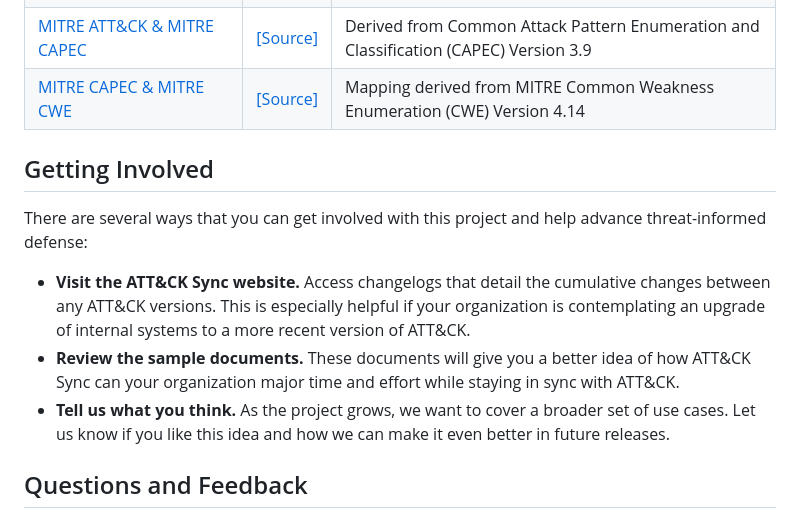
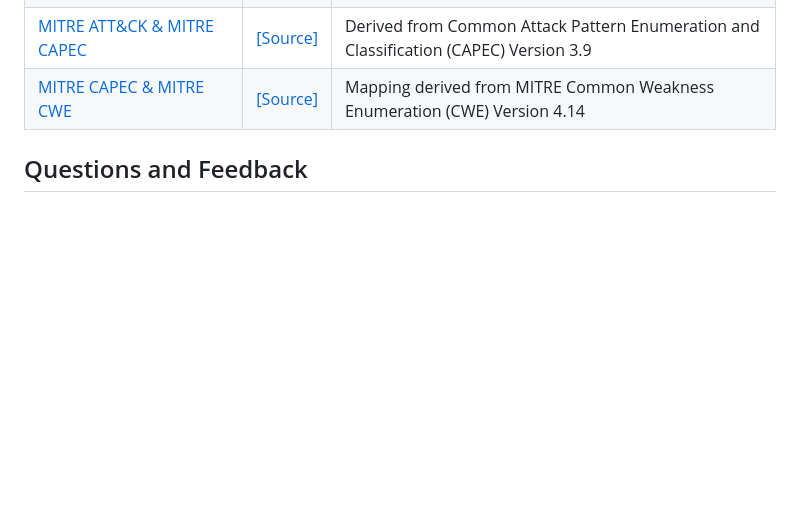
Before and after one commit to thalient-ai/Security-Engineering, a Markdown page: README.md, the part around the change. GitHub-like rendering; blank space fills up the shorter version.

```diff
--- a/README.md
+++ b/README.md
@@ -67,21 +67,6 @@ You can use the CSV files in this repository to:
 |[MITRE ATT&CK & MITRE CAPEC](https://github.com/thalient-ai/Security-Engineering/blob/main/Junction%20Tables/Junction%20-%20ATT%26CK_CAPEC.csv "MITRE ATT&CK & MITRE CAPEC") | [[Source]](https://cwe.mitre.org/data/index.html "[Source]") | Derived from Common Attack Pattern Enumeration and Classification (CAPEC) Version 3.9
 |[MITRE CAPEC & MITRE CWE](https://github.com/thalient-ai/Security-Engineering/blob/main/Junction%20Tables/Junction%20-%20CAPEC_CWE.csv "MITRE CAPEC & MITRE CWE") | [[Source]](https://cwe.mitre.org/data/index.html "[Source]") | Mapping derived from MITRE Common Weakness Enumeration (CWE) Version 4.14
 
-## Getting Involved
-
-There are several ways that you can get involved with this project and help
-advance threat-informed defense:
-
-- **Visit the ATT&CK Sync website.** Access changelogs that detail the cumulative
-  changes between any ATT&CK versions. This is especially helpful if your organization
-  is contemplating an upgrade of internal systems to a more recent version of ATT&CK.
-- **Review the sample documents.** These documents will give you a better idea of how
-  ATT&CK Sync can your organization major time and effort while staying in sync with
-  ATT&CK.
-- **Tell us what you think.** As the project grows, we want to cover a broader set of
-  use cases. Let us know if you like this idea and how we can make it even better in
-  future releases.
-
 ## Questions and Feedback
 
 Please submit issues for any technical questions/concerns or contact brandyn@thalient.ai directly for general inquiries.
```
